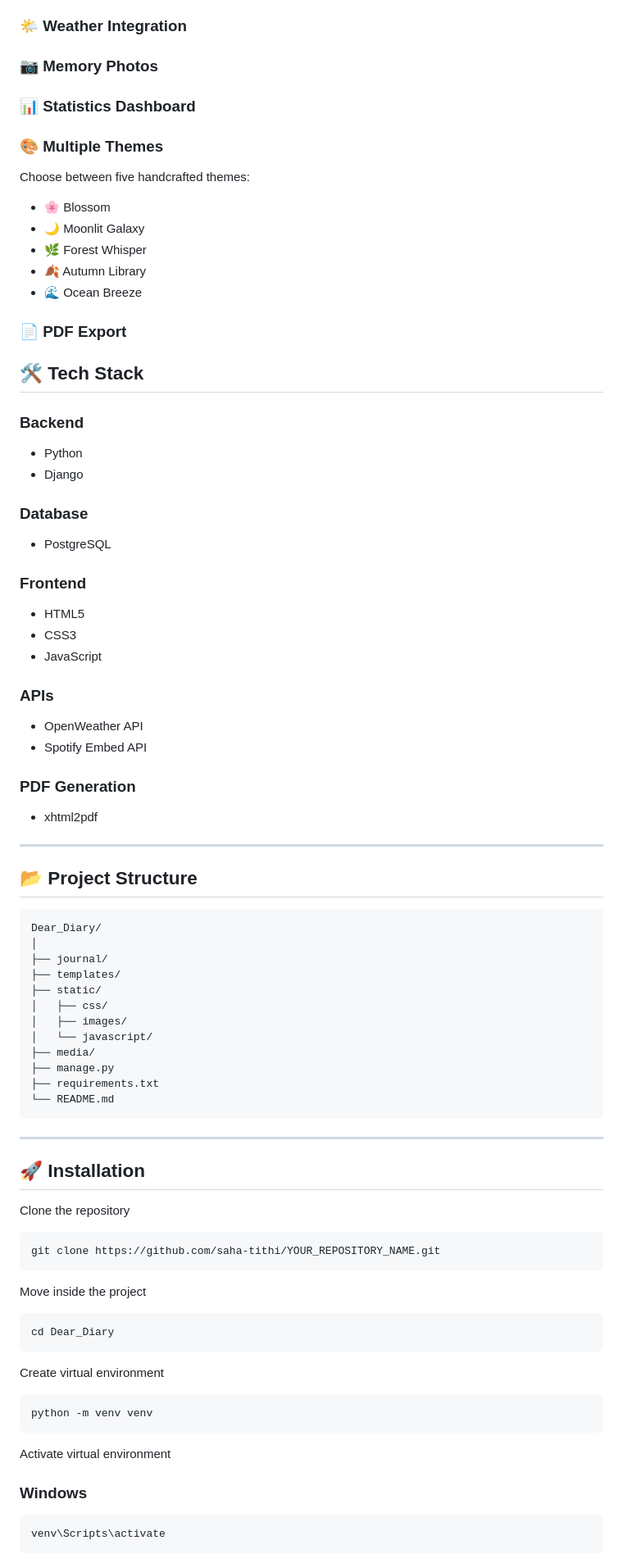
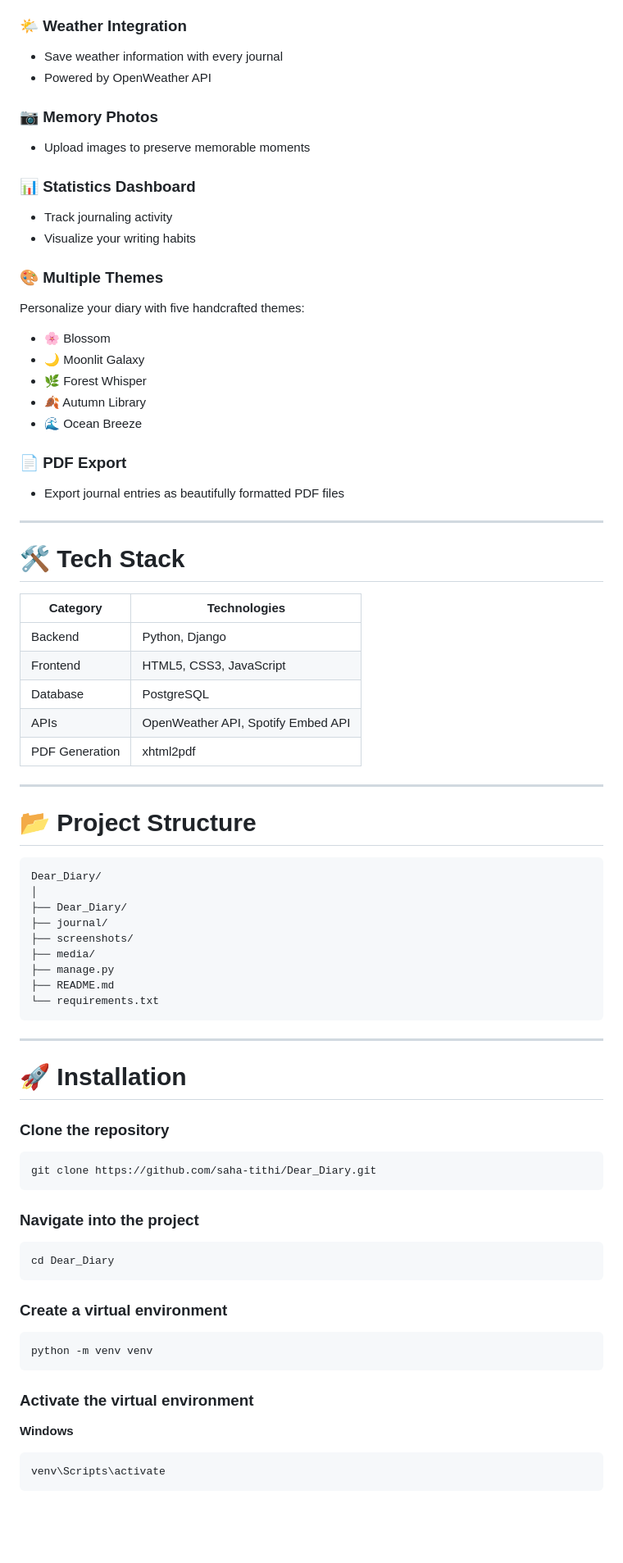
Before and after one commit to saha-tithi/Dear_Diary, a Markdown page: README.md, the part around one of its changes. Shown at 82% size. Rendered like a GitHub page; blank space fills up the shorter version.

````diff
--- a/README.md
+++ b/README.md
@@ -15,81 +55,80 @@
 ### 🌤 Weather Integration
+- Save weather information with every journal
+- Powered by OpenWeather API
+
 ### 📷 Memory Photos
+- Upload images to preserve memorable moments
+
 ### 📊 Statistics Dashboard
+- Track journaling activity
+- Visualize your writing habits
+
 ### 🎨 Multiple Themes
-Choose between five handcrafted themes:
+
+Personalize your diary with five handcrafted themes:
 
 - 🌸 Blossom
 - 🌙 Moonlit Galaxy
 - 🌿 Forest Whisper
 - 🍂 Autumn Library
 - 🌊 Ocean Breeze
+
 ### 📄 PDF Export
-
-## 🛠 Tech Stack
-
-### Backend
-- Python
-- Django
-
-### Database
-- PostgreSQL
-
-### Frontend
-- HTML5
-- CSS3
-- JavaScript
-
-### APIs
-- OpenWeather API
-- Spotify Embed API
-
-### PDF Generation
-- xhtml2pdf
+- Export journal entries as beautifully formatted PDF files
 
 ---
 
-## 📂 Project Structure
+# 🛠 Tech Stack
 
-```
+| Category | Technologies |
+|-----------|--------------|
+| Backend | Python, Django |
+| Frontend | HTML5, CSS3, JavaScript |
+| Database | PostgreSQL |
+| APIs | OpenWeather API, Spotify Embed API |
+| PDF Generation | xhtml2pdf |
+
+---
+
+# 📂 Project Structure
+
+```text
 Dear_Diary/
 │
+├── Dear_Diary/
 ├── journal/
-├── templates/
-├── static/
-│   ├── css/
-│   ├── images/
-│   └── javascript/
+├── screenshots/
 ├── media/
 ├── manage.py
-├── requirements.txt
-└── README.md
+├── README.md
+└── requirements.txt
 ```
 
 ---
 
-## 🚀 Installation
+# 🚀 Installation
 
-Clone the repository
+### Clone the repository
 
 ```bash
-git clone https://github.com/saha-tithi/YOUR_REPOSITORY_NAME.git
+git clone https://github.com/saha-tithi/Dear_Diary.git
 ```
 
-Move inside the project
+### Navigate into the project
 
 ```bash
 cd Dear_Diary
 ```
 
-Create virtual environment
+### Create a virtual environment
 
 ```bash
 python -m venv venv
 ```
 
-Activate virtual environment
+### Activate the virtual environment
 
-### Windows
+**Windows**
 
 ```bash
 venv\Scripts\activate
````
Also changed, not shown: other parts of README.md (+81 -6 lines), screenshots/calendar.png (added), screenshots/home.png (added), screenshots/login.png (added), screenshots/page.png (added), screenshots/signup.png (added), screenshots/statistics.png (added), 1 other file.
